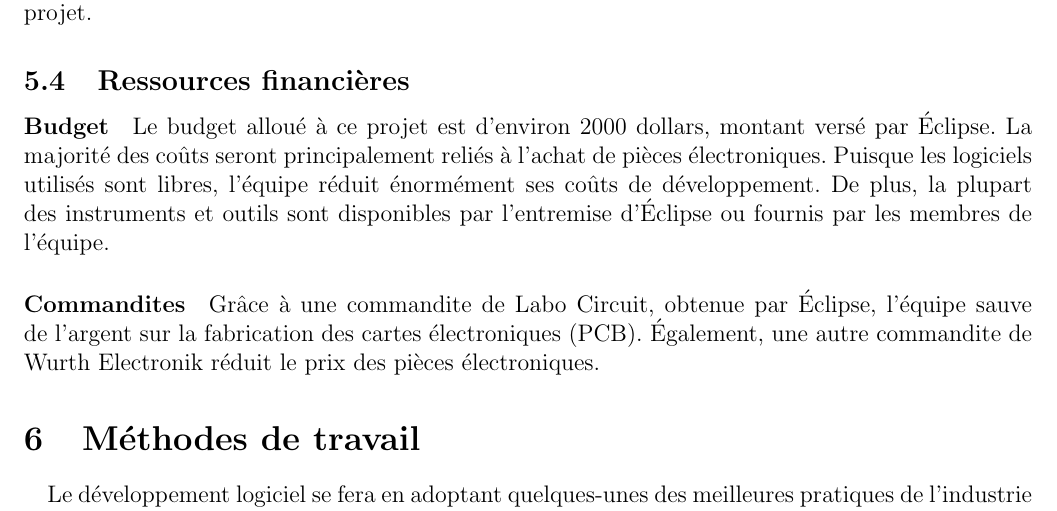
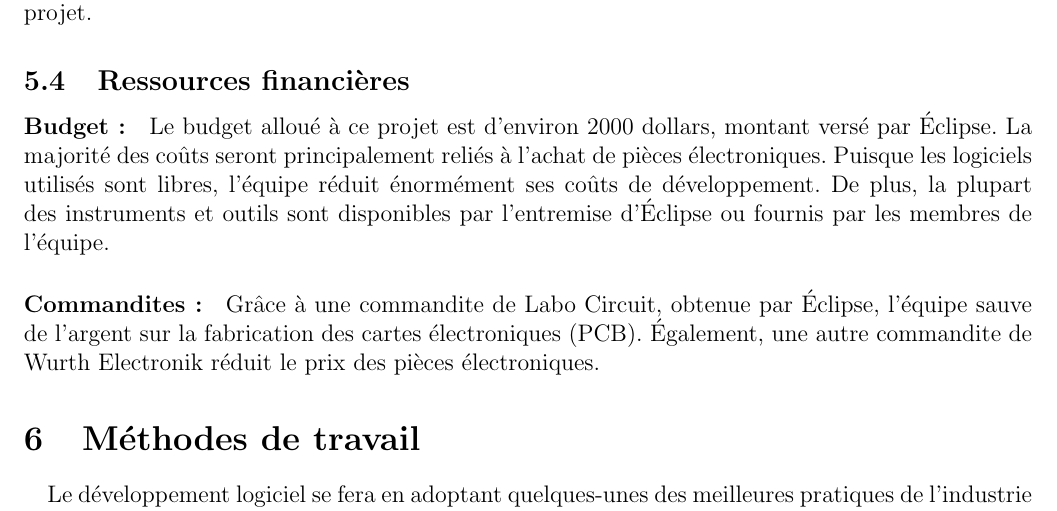
Before and after one commit to chrisdsa/BMS, a LaTeX document (DOC/Cahier de charge/Main.tex, which reads DOC/Cahier de charge/Ressources/Ressources.tex): part of page 9 of 13, cut so that both start at the same text. Compiled offline with pdfLaTeX.

Commit message:
add : on 2 paragraph

```diff
--- a/DOC/Cahier de charge/Ressources/Ressources.tex
+++ b/DOC/Cahier de charge/Ressources/Ressources.tex
@@ -24,8 +24,8 @@
 
 	\subsection{Ressources financières}
 
-		\paragraph{Budget}
+		\paragraph{Budget :}
 		Le budget alloué à ce projet est d'environ 2000 dollars, montant versé par Éclipse. La majorité des coûts seront principalement reliés à l'achat de pièces électroniques. Puisque les logiciels utilisés sont libres, l'équipe réduit énormément ses coûts de développement. De plus, la plupart des instruments et outils sont disponibles par l'entremise d'Éclipse ou fournis par les membres de l'équipe.
 
-		\paragraph{Commandites}
+		\paragraph{Commandites :}
  		Grâce à une commandite de Labo Circuit, obtenue par Éclipse, l'équipe sauve de l'argent sur la fabrication des cartes électroniques (PCB). Également, une autre commandite de Wurth Electronik réduit le prix des pièces électroniques.
```
Also changed, not shown: DOC/Cahier de charge/Ressources/Ressources.tex (2 more changed lines).
